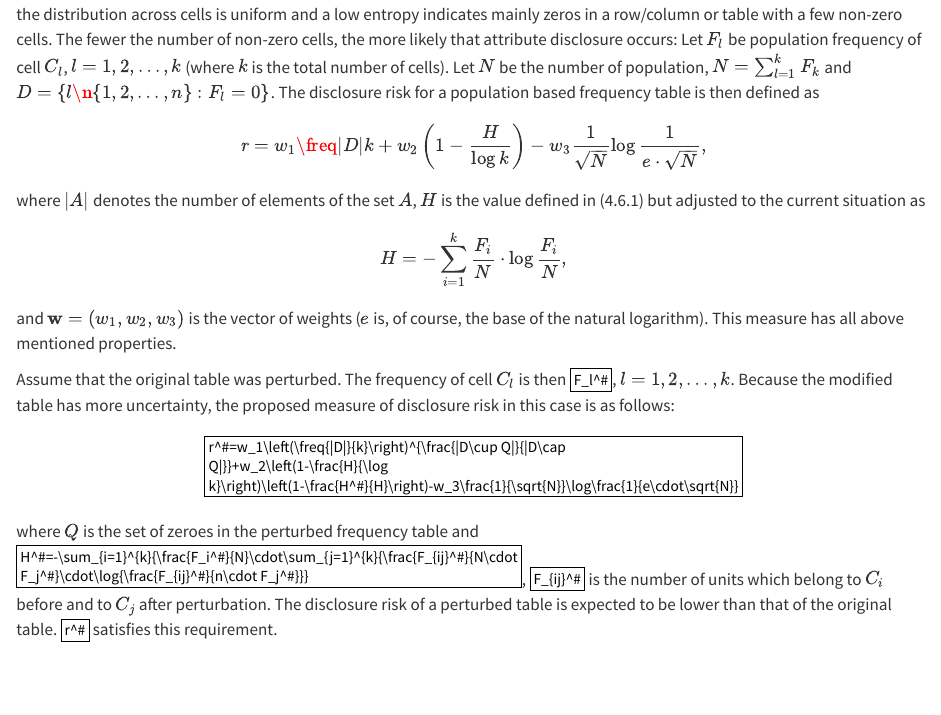
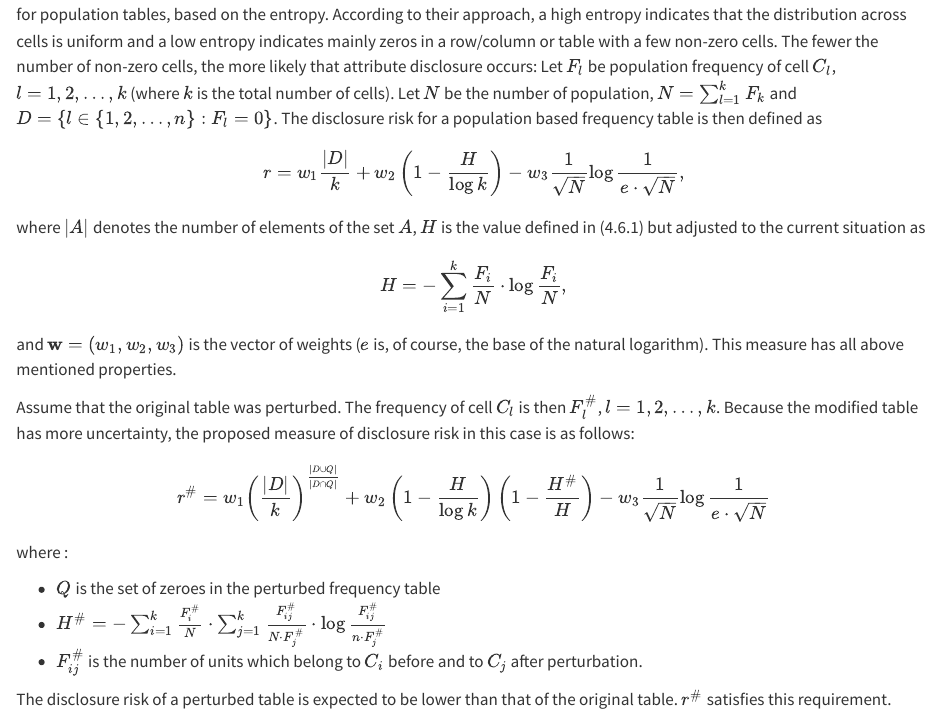
Before and after one commit to sdcTools/HandbookSDC, a Quarto document (chapters/05/_05-frequency-tables-09-Disclosure-Risk-measures.qmd): the page in a window 1100 px wide, from 530 px down before the commit and from 570 px down after it. Rendered offline with R 4.5, knitr and Pandoc in place of Quarto, with nearby package versions.

Commit message:
fix formula typo in 5.9

```diff
--- a/chapters/05/_05-frequency-tables-09-Disclosure-Risk-measures.qmd
+++ b/chapters/05/_05-frequency-tables-09-Disclosure-Risk-measures.qmd
@@ -7,4 +9,4 @@ Lupp and Langsrud (2021) suggest a formal definition of group attribute disclosu
 where $|t|$ denotes the number of units belonging to the cell $t$. In other words, if a cell is directly disclosive with reference to $k$ then there exists an attacker with knowledge of $k$ table contributors that can deduce that all other units contributing to pc must be in the cell $c$. Therefore, the share of directly disclosive cells in their total number can be a good measure of primary disclosure risk.
 The disclosure risk of identification (connected to low frequencies) can be measured as the share of cells with small frequencies in the total number of cells in a table.
-Antal, Shlomo and Elliot (2014) have proposed the following measure of risk for population tables, based on the entropy. According to their approach, a high entropy indicates that the distribution across cells is uniform and a low entropy indicates mainly zeros in a row/column or table with a few non-zero cells. The fewer the number of non-zero cells, the more likely that attribute disclosure occurs: Let $F_l$ be population frequency of cell $C_l$, $l=1,2,\ldots,k$ (where $k$ is the total number of cells). Let $N$ be the number of population, $N=\sum_{l=1}^k{F_k}$ and $D=\{l\n\{1,2,\ldots,n\}:F_l=0\}$. The disclosure risk for a population based frequency table is then defined as
+Antal, Shlomo and Elliot (2014) have proposed the following measure of risk for population tables, based on the entropy. According to their approach, a high entropy indicates that the distribution across cells is uniform and a low entropy indicates mainly zeros in a row/column or table with a few non-zero cells. The fewer the number of non-zero cells, the more likely that attribute disclosure occurs: Let $F_l$ be population frequency of cell $C_l$, $l=1,2,\ldots,k$ (where $k$ is the total number of cells). Let $N$ be the number of population, $N=\sum_{l=1}^k{F_k}$ and $D=\{l\in\{1,2,\ldots,n\}:F_l=0\}$. The disclosure risk for a population based frequency table is then defined as
 $$
@@ -16,8 +18,15 @@ H=-\sum_{i=1}^{k}{\frac{F_i}{N}\cdot\log{\frac{F_i}{N}}},
 $$
 and $\mathbf{w}=(w_1,w_2,w_3)$ is the vector of weights ($e$ is, of course, the base of the natural logarithm). This measure has all above mentioned properties.
 
-Assume that the original table was perturbed. The frequency of cell $C_l$ is then $F_l^#$, $l=1,2,\ldots,k$. Because the modified table has more uncertainty, the proposed measure of disclosure risk in this case is as follows:
+Assume that the original table was perturbed. The frequency of cell $C_l$ is then $F_l^{\#}$, $l=1,2,\ldots,k$. Because the modified table has more uncertainty, the proposed measure of disclosure risk in this case is as follows:
 $$
-r^#=w_1\left(\freq{|D|}{k}\right)^{\frac{|D\cup Q|}{|D\cap Q|}}+w_2\left(1-\frac{H}{\log k}\right)\left(1-\frac{H^#}{H}\right)-w_3\frac{1}{\sqrt{N}}\log\frac{1}{e\cdot\sqrt{N}}
+r^{\#}=w_1\left(\frac{|D|}{k}\right)^{\frac{|D\cup Q|}{|D\cap Q|}}+w_2\left(1-\frac{H}{\log k}\right)\left(1-\frac{H^{\#}}{H}\right)-w_3\frac{1}{\sqrt{N}}\log\frac{1}{e\cdot\sqrt{N}}
 $$
-where $Q$ is the set of zeroes in the perturbed frequency table and $H^#=-\sum_{i=1}^{k}{\frac{F_i^#}{N}\cdot\sum_{j=1}^{k}{\frac{F_{ij}^#}{N\cdot F_j^#}\cdot\log{\frac{F_{ij}^#}{n\cdot F_j^#}}}$, $F_{ij}^#$ is the number of units which belong to $C_i$ before and to $C_j$ after perturbation. The disclosure risk of a perturbed table is expected to be lower than that of the original table. $r^#$ satisfies this requirement.
+
+where :
+
+- $Q$ is the set of zeroes in the perturbed frequency table
+- $H^{\#}=-\sum_{i=1}^{k}{\frac{F_i^{\#}}{N}\cdot\sum_{j=1}^{k}{\frac{F_{ij}^{\#}}{N\cdot F_j^{\#}}\cdot\log{\frac{F_{ij}^{\#}}{n\cdot F_j^{\#}}}}}$
+- $F_{ij}^{\#}$ is the number of units which belong to $C_i$ before and to $C_j$ after perturbation.
+
+The disclosure risk of a perturbed table is expected to be lower than that of the original table. $r^{\#}$ satisfies this requirement.
```
Also changed, not shown: chapters/05/_05-frequency-tables-09-Disclosure-Risk-measures.qmd (8 more changed lines).
